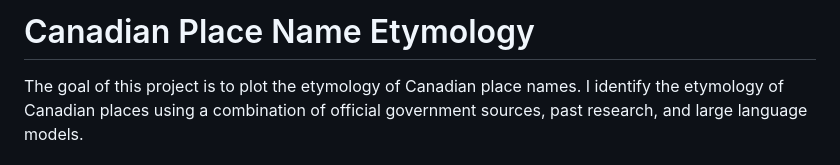
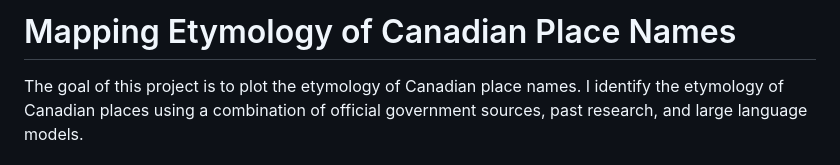
Before and after one commit to robertialenti/Canadian-Place-Name-Etymology, a Markdown page: README.md, the part around the change. GitHub-like rendering.

```diff
--- a/README.md
+++ b/README.md
@@ -1,4 +1,4 @@
-# Canadian Place Name Etymology
+# Mapping Etymology of Canadian Place Names
 The goal of this project is to plot the etymology of Canadian place names. I identify the etymology of Canadian places using a combination of official government sources, past research, and large language models.
 
 ## Data
```
